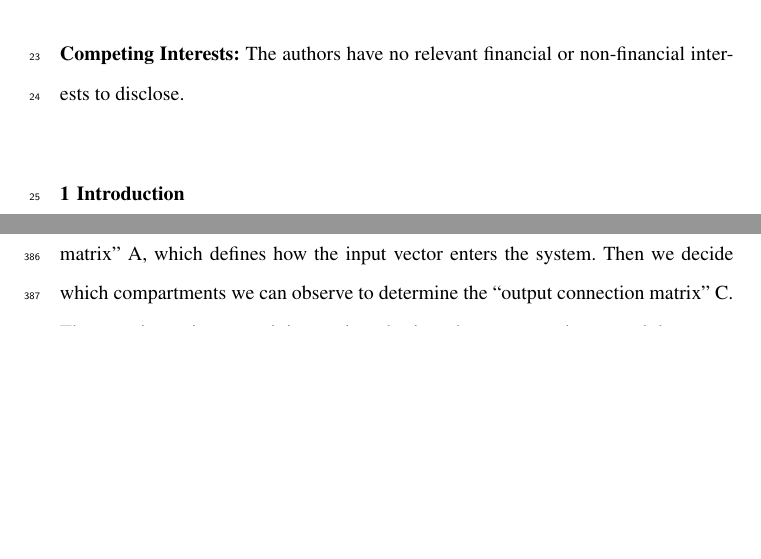
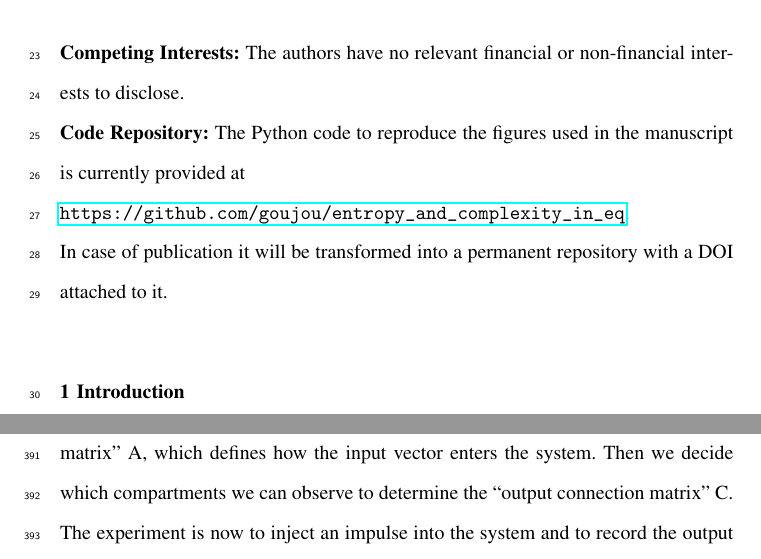
Before and after one commit to goujou/entropy_and_complexity_in_eq, a LaTeX paper (entropy.tex): two parts of pages 2 and 21 of 46 before the commit and two parts of pages 2 and 22 of 46 after it, joined at a grey line, cut so that both start at the same text, the shorter picture padded with empty space. Compiled offline with pdfLaTeX.

Commit message:
added repository link to manuscript

```diff
--- a/entropy.tex
+++ b/entropy.tex
@@ -210,8 +210,10 @@ We derive explicit formulas for these two types of entropy for compartmental sys
 % \PACS{PACS code1 \and PACS code2 \and more}
 \subclass{34A30 \and 60J28 \and 60K20 \and 92B05}
 \section*{Statements and Declarations}
-\textbf{Competing Interests:} The authors have no relevant financial or non-financial interests to disclose.
-
+\textbf{Competing Interests:} The authors have no relevant financial or non-financial interests to disclose.\\
+\textbf{Code Repository:} The Python code to reproduce the figures used in the manuscript is currently provided at\\
+\url{https://github.com/goujou/entropy_and_complexity_in_eq}.\\
+In case of publication it will be transformed into a permanent repository with a DOI attached to it.
 \end{abstract}
 
 
```
Also changed, not shown: entropy.pdf.
